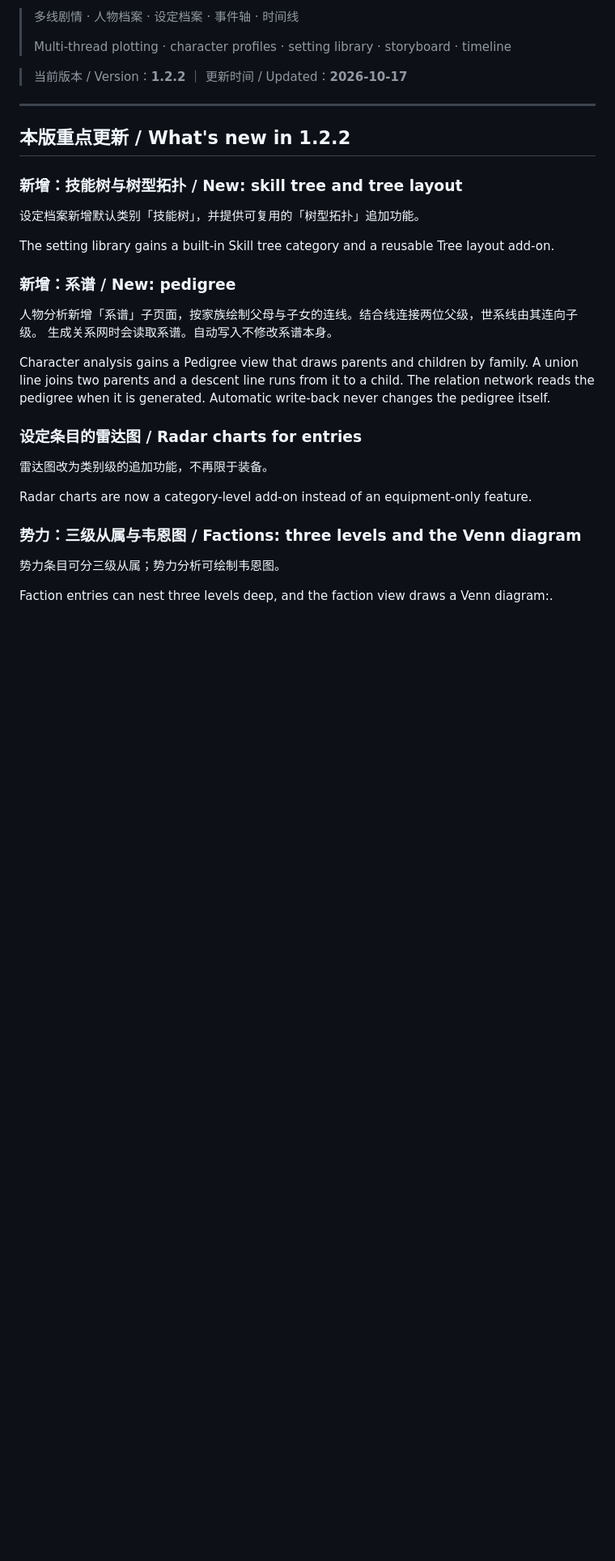
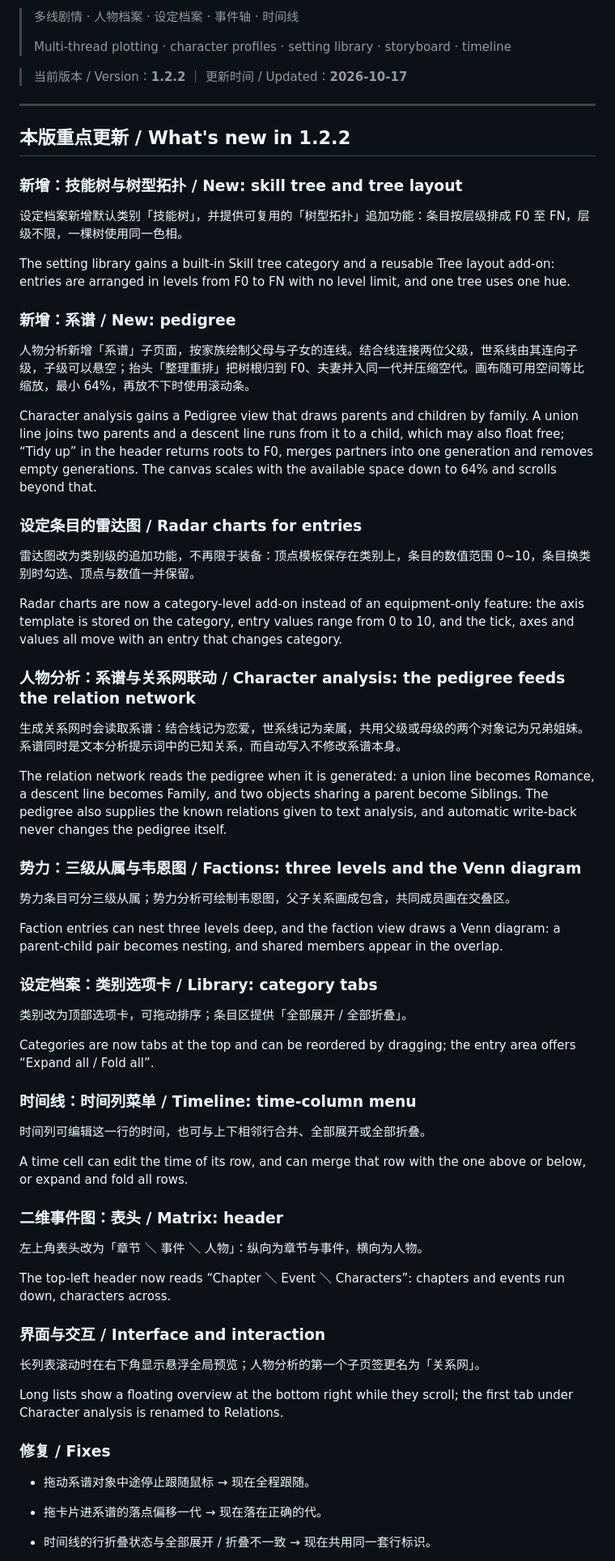
Before and after one commit to qiupeiyue/fiction_GUI, a Markdown page: README.md, the part around one of its changes. Shown at 81% size. Drawn GitHub-style; blank space fills up the shorter version.

Commit message:
docs: 更新 README 至 v1.2.2

```diff
--- a/README.md
+++ b/README.md
@@ -16,28 +16,61 @@ A local writing tool for long-form fiction. Character profiles, the storyboard,
 
 ### 新增：技能树与树型拓扑 / New: skill tree and tree layout
 
-设定档案新增默认类别「技能树」，并提供可复用的「树型拓扑」追加功能。
+设定档案新增默认类别「技能树」，并提供可复用的「树型拓扑」追加功能：条目按层级排成 F0 至 FN，层级不限，一棵树使用同一色相。
 
-The setting library gains a built-in Skill tree category and a reusable Tree layout add-on.
+The setting library gains a built-in Skill tree category and a reusable Tree layout add-on: entries are arranged in levels from F0 to FN with no level limit, and one tree uses one hue.
 
 ### 新增：系谱 / New: pedigree
 
-人物分析新增「系谱」子页面，按家族绘制父母与子女的连线。结合线连接两位父级，世系线由其连向子级。
-生成关系网时会读取系谱。自动写入不修改系谱本身。
+人物分析新增「系谱」子页面，按家族绘制父母与子女的连线。结合线连接两位父级，世系线由其连向子级，子级可以悬空；抬头「整理重排」把树根归到 F0、夫妻并入同一代并压缩空代。画布随可用空间等比缩放，最小 64%，再放不下时使用滚动条。
 
-Character analysis gains a Pedigree view that draws parents and children by family. A union line joins two parents and a descent line runs from it to a child.
-The relation network reads the pedigree when it is generated. Automatic write-back never changes the pedigree itself.
+Character analysis gains a Pedigree view that draws parents and children by family. A union line joins two parents and a descent line runs from it to a child, which may also float free; “Tidy up” in the header returns roots to F0, merges partners into one generation and removes empty generations. The canvas scales with the available space down to 64% and scrolls beyond that.
 
 ### 设定条目的雷达图 / Radar charts for entries
 
-雷达图改为类别级的追加功能，不再限于装备。
+雷达图改为类别级的追加功能，不再限于装备：顶点模板保存在类别上，条目的数值范围 0~10，条目换类别时勾选、顶点与数值一并保留。
 
-Radar charts are now a category-level add-on instead of an equipment-only feature.
+Radar charts are now a category-level add-on instead of an equipment-only feature: the axis template is stored on the category, entry values range from 0 to 10, and the tick, axes and values all move with an entry that changes category.
 
+### 人物分析：系谱与关系网联动 / Character analysis: the pedigree feeds the relation network
+
+生成关系网时会读取系谱：结合线记为恋爱，世系线记为亲属，共用父级或母级的两个对象记为兄弟姐妹。系谱同时是文本分析提示词中的已知关系，而自动写入不修改系谱本身。
+
+The relation network reads the pedigree when it is generated: a union line becomes Romance, a descent line becomes Family, and two objects sharing a parent become Siblings. The pedigree also supplies the known relations given to text analysis, and automatic write-back never changes the pedigree itself.
 
 ### 势力：三级从属与韦恩图 / Factions: three levels and the Venn diagram
 
-势力条目可分三级从属；势力分析可绘制韦恩图。
+势力条目可分三级从属；势力分析可绘制韦恩图，父子关系画成包含，共同成员画在交叠区。
 
-Faction entries can nest three levels deep, and the faction view draws a Venn diagram:.
+Faction entries can nest three levels deep, and the faction view draws a Venn diagram: a parent-child pair becomes nesting, and shared members appear in the overlap.
 
+### 设定档案：类别选项卡 / Library: category tabs
+
+类别改为顶部选项卡，可拖动排序；条目区提供「全部展开 / 全部折叠」。
+
+Categories are now tabs at the top and can be reordered by dragging; the entry area offers “Expand all / Fold all”.
+
+### 时间线：时间列菜单 / Timeline: time-column menu
+
+时间列可编辑这一行的时间，也可与上下相邻行合并、全部展开或全部折叠。
+
+A time cell can edit the time of its row, and can merge that row with the one above or below, or expand and fold all rows.
+
+### 二维事件图：表头 / Matrix: header
+
+左上角表头改为「章节 ＼ 事件 ＼ 人物」：纵向为章节与事件，横向为人物。
+
+The top-left header now reads “Chapter ＼ Event ＼ Characters”: chapters and events run down, characters across.
+
+### 界面与交互 / Interface and interaction
+
+长列表滚动时在右下角显示悬浮全局预览；人物分析的第一个子页签更名为「关系网」。
+
+Long lists show a floating overview at the bottom right while they scroll; the first tab under Character analysis is renamed to Relations.
+
+### 修复 / Fixes
+
+- 拖动系谱对象中途停止跟随鼠标 → 现在全程跟随。
+- 拖卡片进系谱的落点偏移一代 → 现在落在正确的代。
+- 时间线的行折叠状态与全部展开 / 折叠不一致 → 现在共用同一套行标识。
+
```
Also changed, not shown: other parts of README.md (+32 -16 lines).
